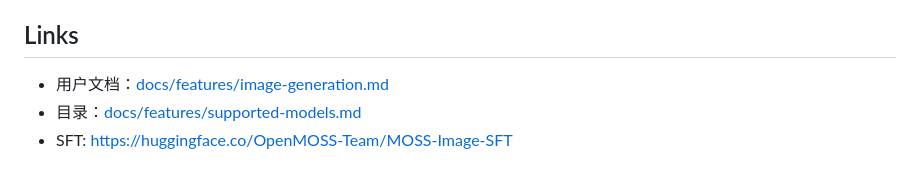
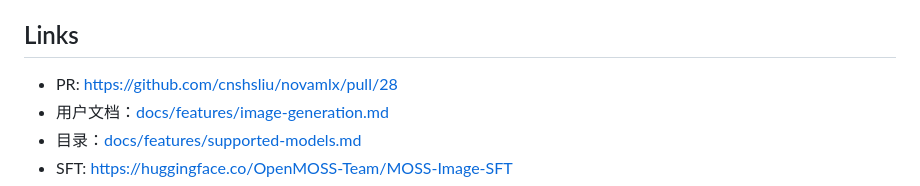
Before and after one commit to cnshsliu/novamlx, a Markdown page: docs/feature-briefs/2026-10-20-moss-image.md, the part around the change. Rendered like a GitHub page.

Commit message:
docs(image): link the MOSS-Image feature brief to the pull request
Co-authored-by: Lucas KH Liu <cnshsliu@users.noreply.github.com>

```diff
--- a/docs/feature-briefs/2026-10-20-moss-image.md
+++ b/docs/feature-briefs/2026-10-20-moss-image.md
@@ -80,6 +80,7 @@ No image edits, no prompt enhancer, no training UI, no video.
 
 ## Links
 
+- PR: https://github.com/cnshsliu/novamlx/pull/28
 - 用户文档：[docs/features/image-generation.md](../features/image-generation.md)
 - 目录：[docs/features/supported-models.md](../features/supported-models.md)
 - SFT: https://huggingface.co/OpenMOSS-Team/MOSS-Image-SFT
```
